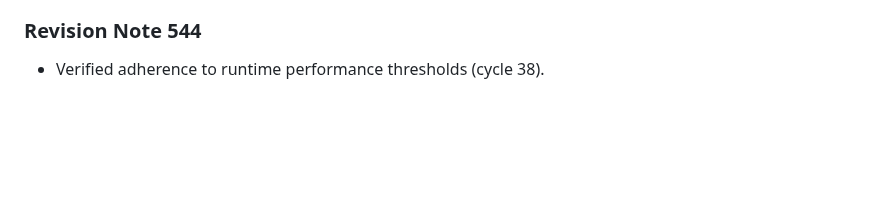
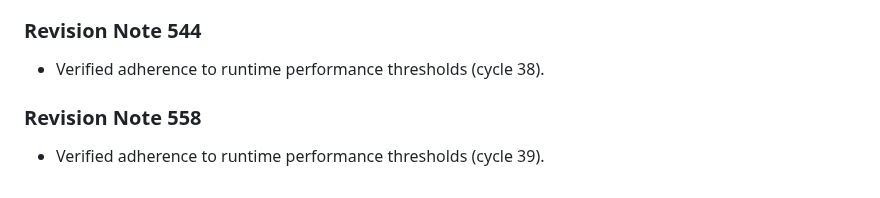
Before and after one commit to anonymousgrouphp-collab/meteor-madness-simulator-by-team-cosmic, a Markdown page: docs/physics/gravitational_keyhole_deflection.md, the part around the change. Rendered like a GitHub page; blank space fills up the shorter version.

Commit message:
docs(docs): update benchmark notes in gravitational_keyhole_deflection.md (rev 558)

```diff
--- a/docs/physics/gravitational_keyhole_deflection.md
+++ b/docs/physics/gravitational_keyhole_deflection.md
@@ -153,3 +153,7 @@ Resonant return encounters are parameterized using Opik b-plane coordinates $(\x
 
 ### Revision Note 544
 - Verified adherence to runtime performance thresholds (cycle 38).
+
+
+### Revision Note 558
+- Verified adherence to runtime performance thresholds (cycle 39).
```
